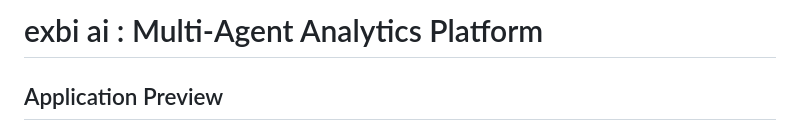
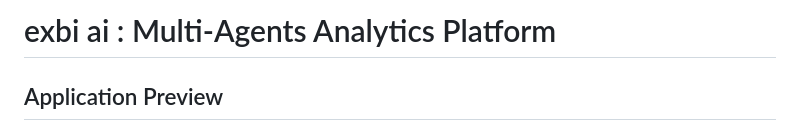
Before and after one commit to amaldev-data/exbi-ai, a Markdown page: README.md, the part around the change. Drawn GitHub-style.

Commit message:
Fix typo in project title in README.md

```diff
--- a/README.md
+++ b/README.md
@@ -1,4 +1,4 @@
-# exbi ai : Multi-Agent Analytics Platform
+# exbi ai : Multi-Agents Analytics Platform
 
 ## Application Preview
 
```
